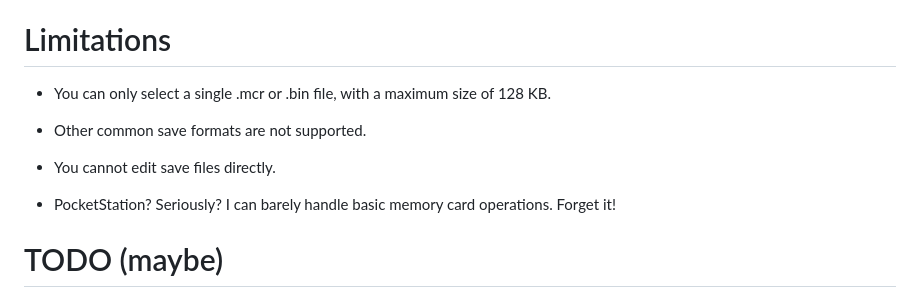
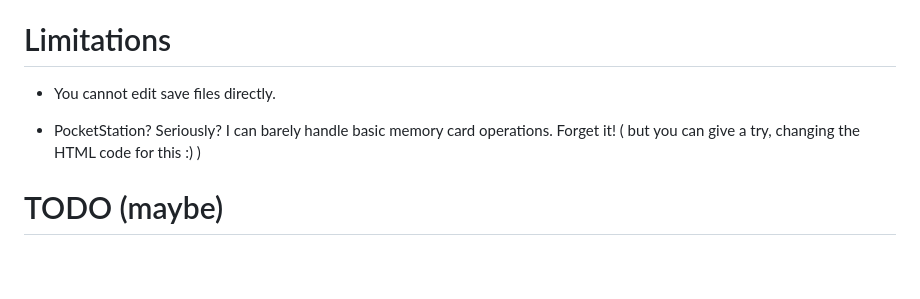
Before and after one commit to danfayal/ESP32memCARDlink, a Markdown page: README.md, the part around one of its changes. GitHub-like rendering; blank space fills up the shorter version.

Commit message:
Update README.md
phew...please, enough changes!

```diff
--- a/README.md
+++ b/README.md
@@ -72,13 +72,9 @@ P.S.: I honestly have no idea about PSXMemCard or PocketStation. I can be kinda
 
 # Limitations
 
-- You can only select a single .mcr or .bin file, with a maximum size of 128 KB.
-
-- Other common save formats are not supported.
-
 - You cannot edit save files directly.
 
-- PocketStation? Seriously? I can barely handle basic memory card operations. Forget it!
+- PocketStation? Seriously? I can barely handle basic memory card operations. Forget it! ( but you can give a try, changing the HTML code for this :)  )
 
 
 # TODO (maybe)
```
Also changed, not shown: other parts of README.md (+1 -1 lines).
